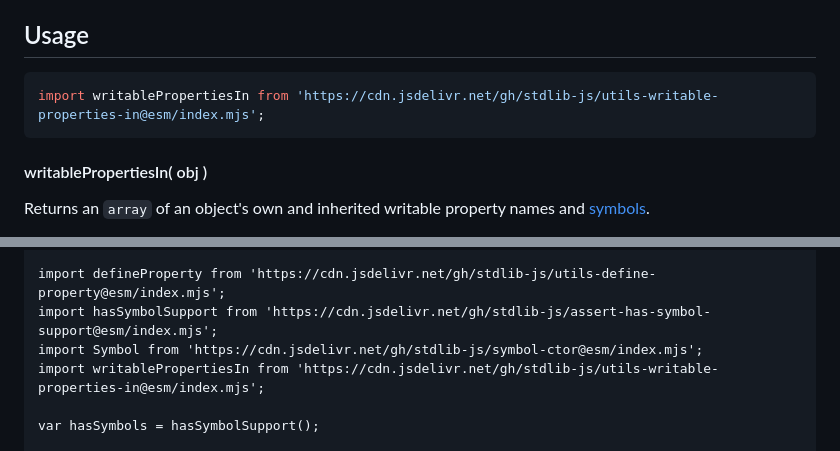
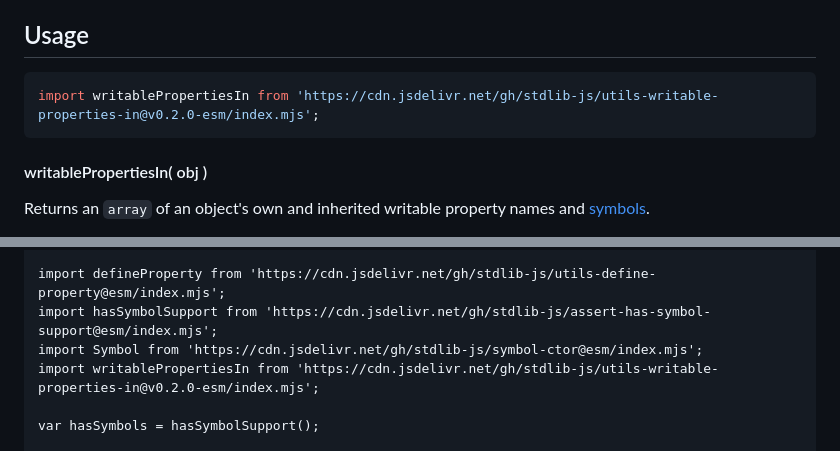
Before and after one commit to stdlib-js/utils-writable-properties-in, a Markdown page: README.md, 2 parts joined by grey strips. Rendered like a GitHub page.

Commit message:
Update README.md for ESM bundle v0.2.0

````diff
--- a/README.md
+++ b/README.md
@@ -42,7 +42,7 @@ limitations under the License.
 ## Usage
 
 ```javascript
-import writablePropertiesIn from 'https://cdn.jsdelivr.net/gh/stdlib-js/utils-writable-properties-in@esm/index.mjs';
+import writablePropertiesIn from 'https://cdn.jsdelivr.net/gh/stdlib-js/utils-writable-properties-in@v0.2.0-esm/index.mjs';
 ```
 
 #### writablePropertiesIn( obj )
@@ -90,7 +90,7 @@ var props = writablePropertiesIn( obj );
 import defineProperty from 'https://cdn.jsdelivr.net/gh/stdlib-js/utils-define-property@esm/index.mjs';
 import hasSymbolSupport from 'https://cdn.jsdelivr.net/gh/stdlib-js/assert-has-symbol-support@esm/index.mjs';
 import Symbol from 'https://cdn.jsdelivr.net/gh/stdlib-js/symbol-ctor@esm/index.mjs';
-import writablePropertiesIn from 'https://cdn.jsdelivr.net/gh/stdlib-js/utils-writable-properties-in@esm/index.mjs';
+import writablePropertiesIn from 'https://cdn.jsdelivr.net/gh/stdlib-js/utils-writable-properties-in@v0.2.0-esm/index.mjs';
 
 var hasSymbols = hasSymbolSupport();
 
````
